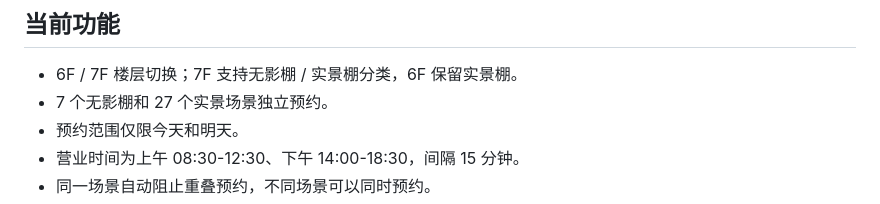
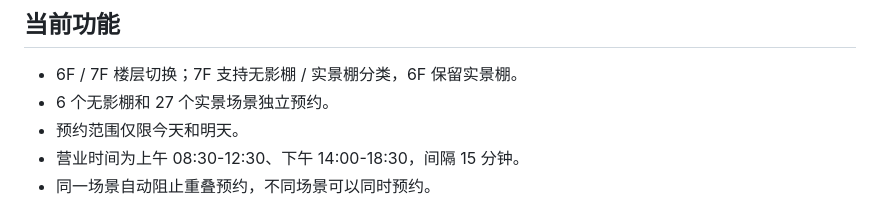
Before and after one commit to EASTCAO/-wuyingpeng-yuyue, a Markdown page: README.md, the part around the change. Drawn GitHub-style.

Commit message:
修正文档中的无影棚数量

```diff
--- a/README.md
+++ b/README.md
@@ -5,7 +5,7 @@
 ## 当前功能
 
 - 6F / 7F 楼层切换；7F 支持无影棚 / 实景棚分类，6F 保留实景棚。
-- 7 个无影棚和 27 个实景场景独立预约。
+- 6 个无影棚和 27 个实景场景独立预约。
 - 预约范围仅限今天和明天。
 - 营业时间为上午 08:30-12:30、下午 14:00-18:30，间隔 15 分钟。
 - 同一场景自动阻止重叠预约，不同场景可以同时预约。
```
